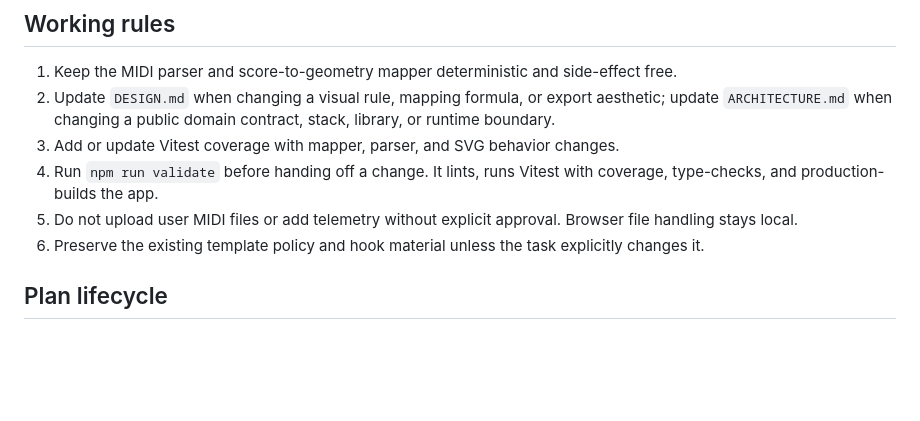
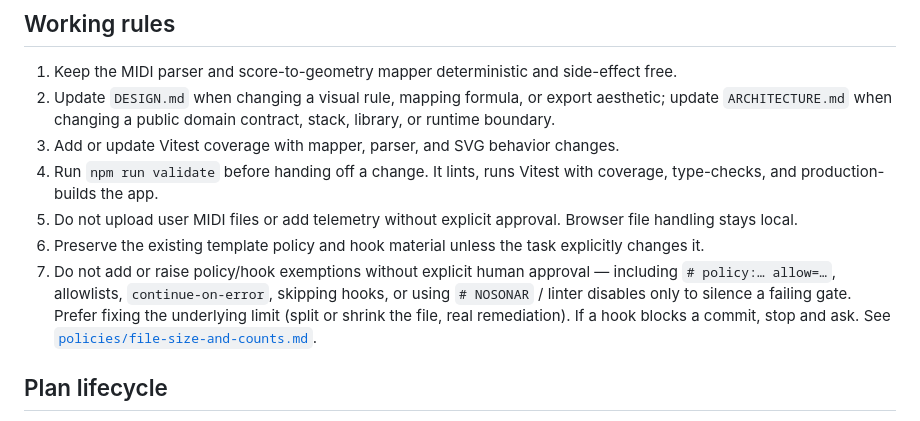
Before and after one commit to kgrizz-git/audiovisualizer, a Markdown page: AGENTS.md, the part around one of its changes. Drawn GitHub-style; blank space fills up the shorter version.

```diff
--- a/AGENTS.md
+++ b/AGENTS.md
@@ -25,6 +25,11 @@ Read these in order for implementation work:
    type-checks, and production-builds the app.
 5. Do not upload user MIDI files or add telemetry without explicit approval. Browser file handling stays local.
 6. Preserve the existing template policy and hook material unless the task explicitly changes it.
+7. Do not add or raise policy/hook exemptions without explicit human approval — including
+   `# policy:… allow=…`, allowlists, `continue-on-error`, skipping hooks, or using
+   `# NOSONAR` / linter disables only to silence a failing gate. Prefer fixing the
+   underlying limit (split or shrink the file, real remediation). If a hook blocks a
+   commit, stop and ask. See [`policies/file-size-and-counts.md`](policies/file-size-and-counts.md).
 
 ## Plan lifecycle
 
```
Also changed, not shown: other parts of AGENTS.md (+1 -1 lines), CHANGELOG.dev.md (+6 -0 lines), policies/file-size-and-counts.md (+7 -1 lines).
